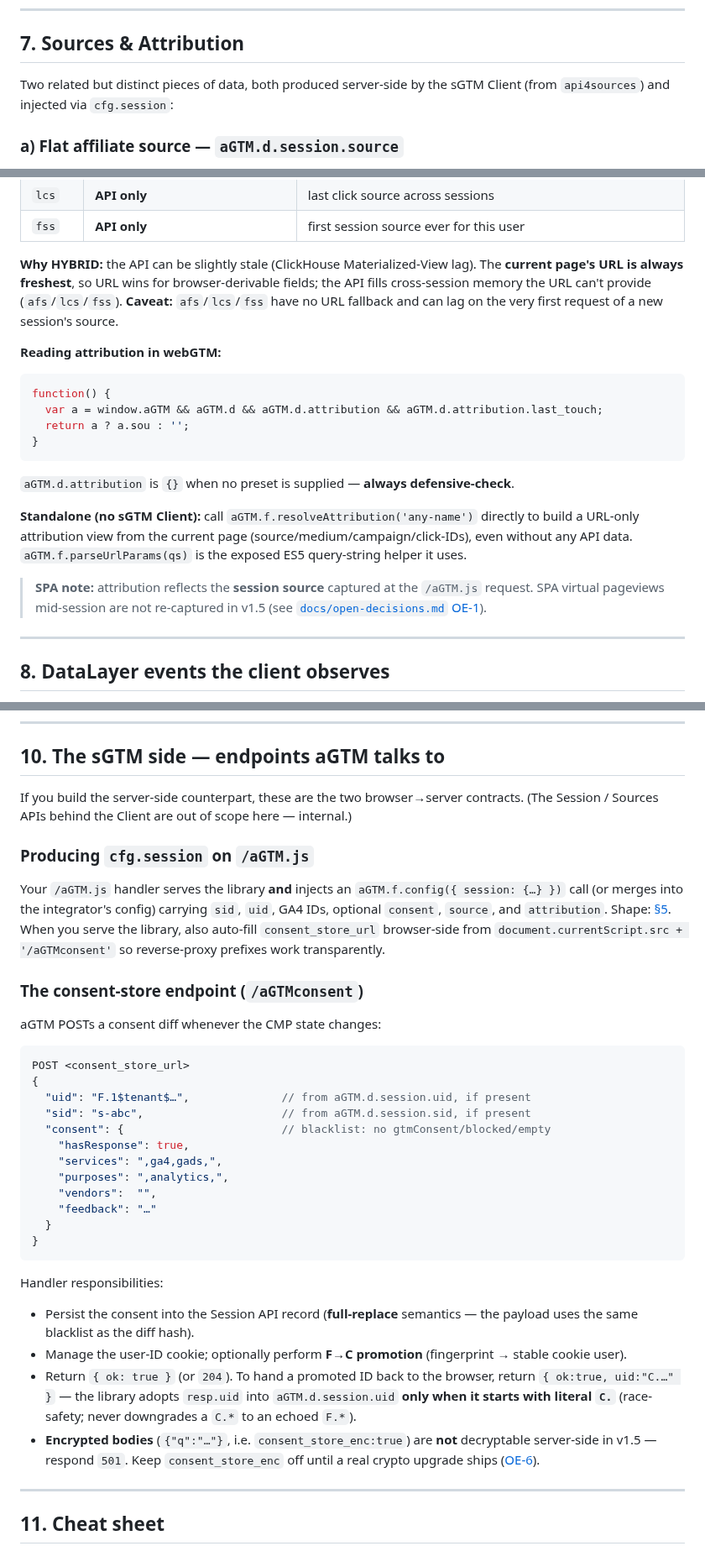
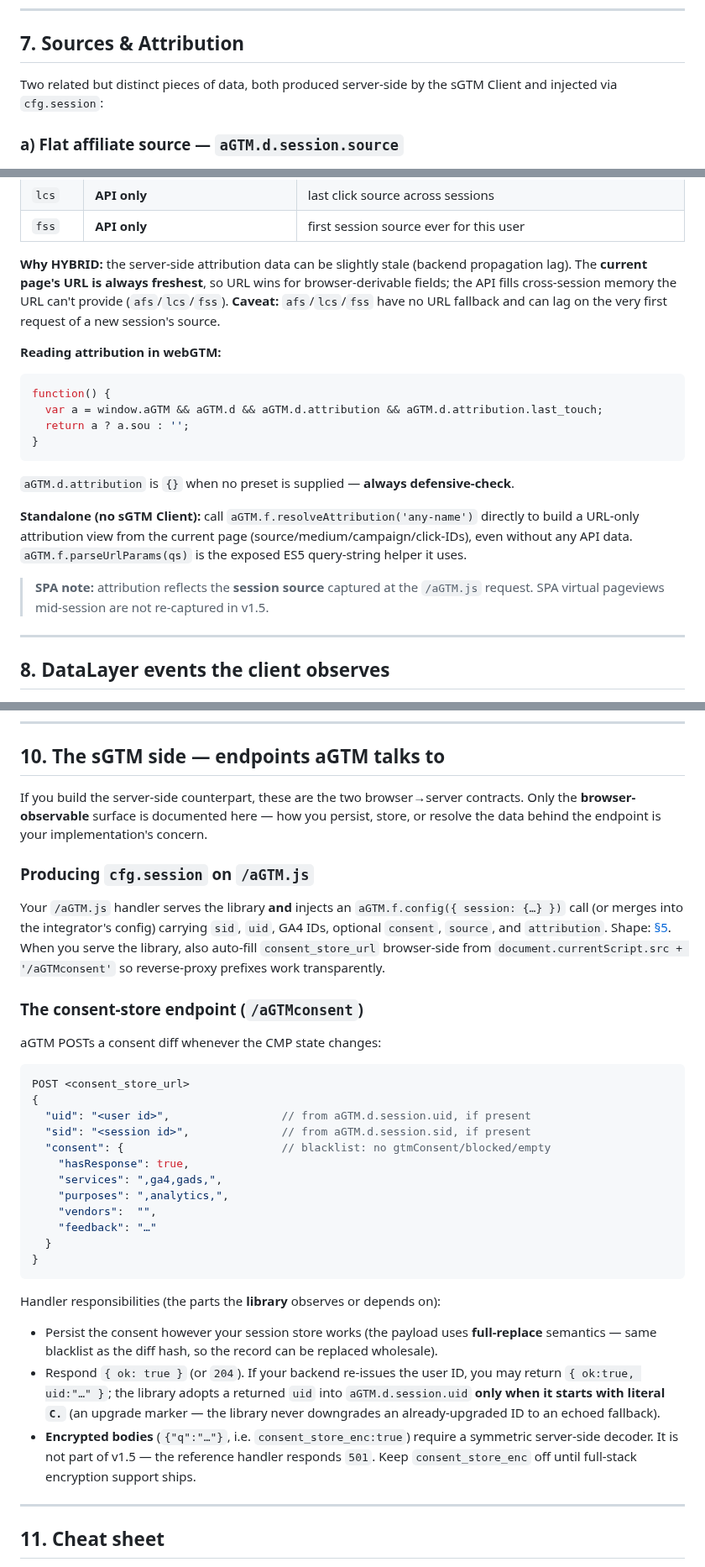
Before and after one commit to Andiministrator/aGTM, a Markdown page: README-for-Integrators.md, 3 parts joined by grey strips. Shown at 84% size. GitHub-like rendering.

Commit message:
docs(integrators): keep external doc to the browser-observable surface
Strip server-internal references (backend service names, ClickHouse,
Session-API/promote mechanics, internal uid format) and make the sGTM
endpoint section implementation-agnostic — the external contract doc
should describe only what a browser can observe, not the proprietary
backend. Remove links from the English external doc into the German
internal working docs.

Co-Authored-By: Claude Opus 4.8 (1M context) <noreply@anthropic.com>

````diff
--- a/README-for-Integrators.md
+++ b/README-for-Integrators.md
@@ -336,8 +336,8 @@ aGTM.f.consent_callback = function(action) {   // action: 'init' | 'update'
 
 ## 7. Sources & Attribution
 
-Two related but distinct pieces of data, both produced server-side by the sGTM Client (from
-`api4sources`) and injected via `cfg.session`:
+Two related but distinct pieces of data, both produced server-side by the sGTM Client and injected
+via `cfg.session`:
 
 ### a) Flat affiliate source — `aGTM.d.session.source`
 
@@ -374,10 +374,10 @@ method through `aGTM.f.resolveAttribution(method)` (a **HYBRID merge**) and stor
 | `lcs` | **API only** | last click source across sessions |
 | `fss` | **API only** | first session source ever for this user |
 
-**Why HYBRID:** the API can be slightly stale (ClickHouse Materialized-View lag). The **current page's
-URL is always freshest**, so URL wins for browser-derivable fields; the API fills cross-session memory
-the URL can't provide (`afs`/`lcs`/`fss`). **Caveat:** `afs`/`lcs`/`fss` have no URL fallback and can
-lag on the very first request of a new session's source.
+**Why HYBRID:** the server-side attribution data can be slightly stale (backend propagation lag). The
+**current page's URL is always freshest**, so URL wins for browser-derivable fields; the API fills
+cross-session memory the URL can't provide (`afs`/`lcs`/`fss`). **Caveat:** `afs`/`lcs`/`fss` have no
+URL fallback and can lag on the very first request of a new session's source.
 
 **Reading attribution in webGTM:**
 
@@ -395,7 +395,7 @@ URL-only attribution view from the current page (source/medium/campaign/click-ID
 API data. `aGTM.f.parseUrlParams(qs)` is the exposed ES5 query-string helper it uses.
 
 > **SPA note:** attribution reflects the **session source** captured at the `/aGTM.js` request. SPA
-> virtual pageviews mid-session are not re-captured in v1.5 (see [`docs/open-decisions.md` OE-1](docs/open-decisions.md)).
+> virtual pageviews mid-session are not re-captured in v1.5.
 
 ---
 
@@ -517,8 +517,9 @@ aGTM.f.fire({
 
 ## 10. The sGTM side — endpoints aGTM talks to
 
-If you build the server-side counterpart, these are the two browser→server contracts. (The Session /
-Sources APIs behind the Client are out of scope here — internal.)
+If you build the server-side counterpart, these are the two browser→server contracts. Only the
+**browser-observable** surface is documented here — how you persist, store, or resolve the data behind
+the endpoint is your implementation's concern.
 
 ### Producing `cfg.session` on `/aGTM.js`
 
@@ -535,8 +536,8 @@ aGTM POSTs a consent diff whenever the CMP state changes:
 ```jsonc
 POST <consent_store_url>
 {
-  "uid": "F.1$tenant$…",              // from aGTM.d.session.uid, if present
-  "sid": "s-abc",                     // from aGTM.d.session.sid, if present
+  "uid": "<user id>",                 // from aGTM.d.session.uid, if present
+  "sid": "<session id>",              // from aGTM.d.session.sid, if present
   "consent": {                        // blacklist: no gtmConsent/blocked/empty
     "hasResponse": true,
     "services": ",ga4,gads,",
@@ -547,17 +548,17 @@ POST <consent_store_url>
 }
 ```
 
-Handler responsibilities:
+Handler responsibilities (the parts the **library** observes or depends on):
 
-- Persist the consent into the Session API record (**full-replace** semantics — the payload uses the
-  same blacklist as the diff hash).
-- Manage the user-ID cookie; optionally perform **F→C promotion** (fingerprint → stable cookie user).
-- Return `{ ok: true }` (or `204`). To hand a promoted ID back to the browser, return
-  `{ ok:true, uid:"C.…" }` — the library adopts `resp.uid` into `aGTM.d.session.uid`
-  **only when it starts with literal `C.`** (race-safety; never downgrades a `C.*` to an echoed `F.*`).
-- **Encrypted bodies** (`{"q":"…"}`, i.e. `consent_store_enc:true`) are **not** decryptable server-side
-  in v1.5 — respond `501`. Keep `consent_store_enc` off until a real crypto upgrade ships
-  ([OE-6](docs/open-decisions.md)).
+- Persist the consent however your session store works (the payload uses **full-replace** semantics —
+  same blacklist as the diff hash, so the record can be replaced wholesale).
+- Respond `{ ok: true }` (or `204`). If your backend re-issues the user ID, you may return
+  `{ ok:true, uid:"…" }`; the library adopts a returned `uid` into `aGTM.d.session.uid` **only when it
+  starts with literal `C.`** (an upgrade marker — the library never downgrades an already-upgraded ID
+  to an echoed fallback).
+- **Encrypted bodies** (`{"q":"…"}`, i.e. `consent_store_enc:true`) require a symmetric server-side
+  decoder. It is not part of v1.5 — the reference handler responds `501`. Keep `consent_store_enc` off
+  until full-stack encryption support ships.
 
 ---
 
````
Also changed, not shown: other parts of README-for-Integrators.md (+4 -4 lines).
